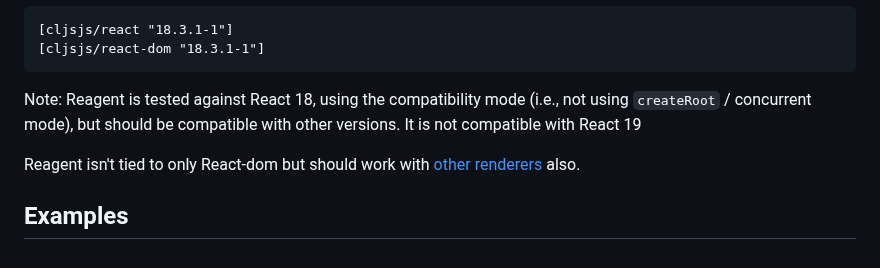
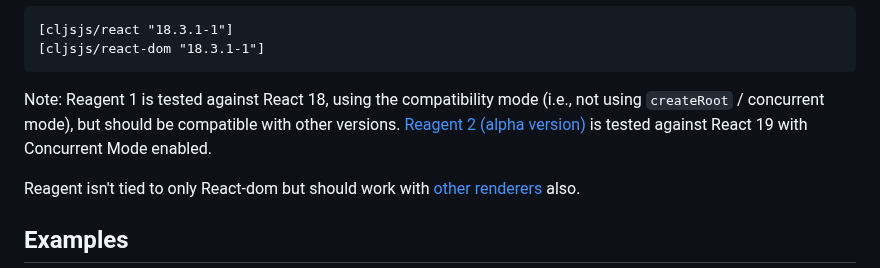
Before and after one commit to reagent-project/reagent, a Markdown page: README.md, the part around the change. Drawn GitHub-style.

Commit message:
Mention alpha version in README

````diff
--- a/README.md
+++ b/README.md
@@ -50,9 +50,10 @@ or by adding [Cljsjs](http://cljsjs.github.io/) React packages to your project:
 [cljsjs/react-dom "18.3.1-1"]
 ```
 
-Note: Reagent is tested against React 18, using the compatibility mode (i.e.,
+Note: Reagent 1 is tested against React 18, using the compatibility mode (i.e.,
 not using `createRoot` / concurrent mode), but should be compatible with other
-versions. It is not compatible with React 19
+versions. [Reagent 2 (alpha version)](./CHANGELOG.md#200-alpha1-2025-06-24)
+is tested against React 19 with Concurrent Mode enabled.
 
 Reagent isn't tied to only React-dom but should work with [other renderers](./doc/ReactRenderers.md) also.
 
````
